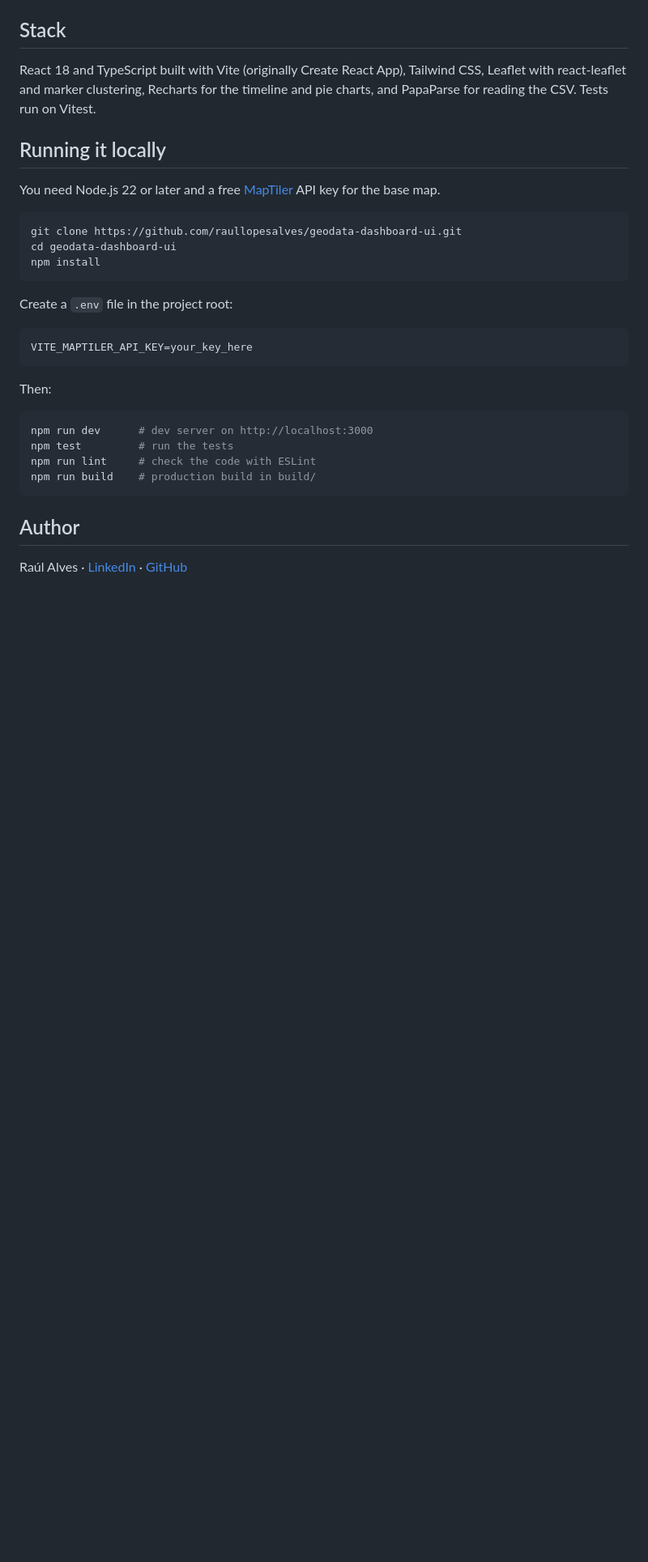
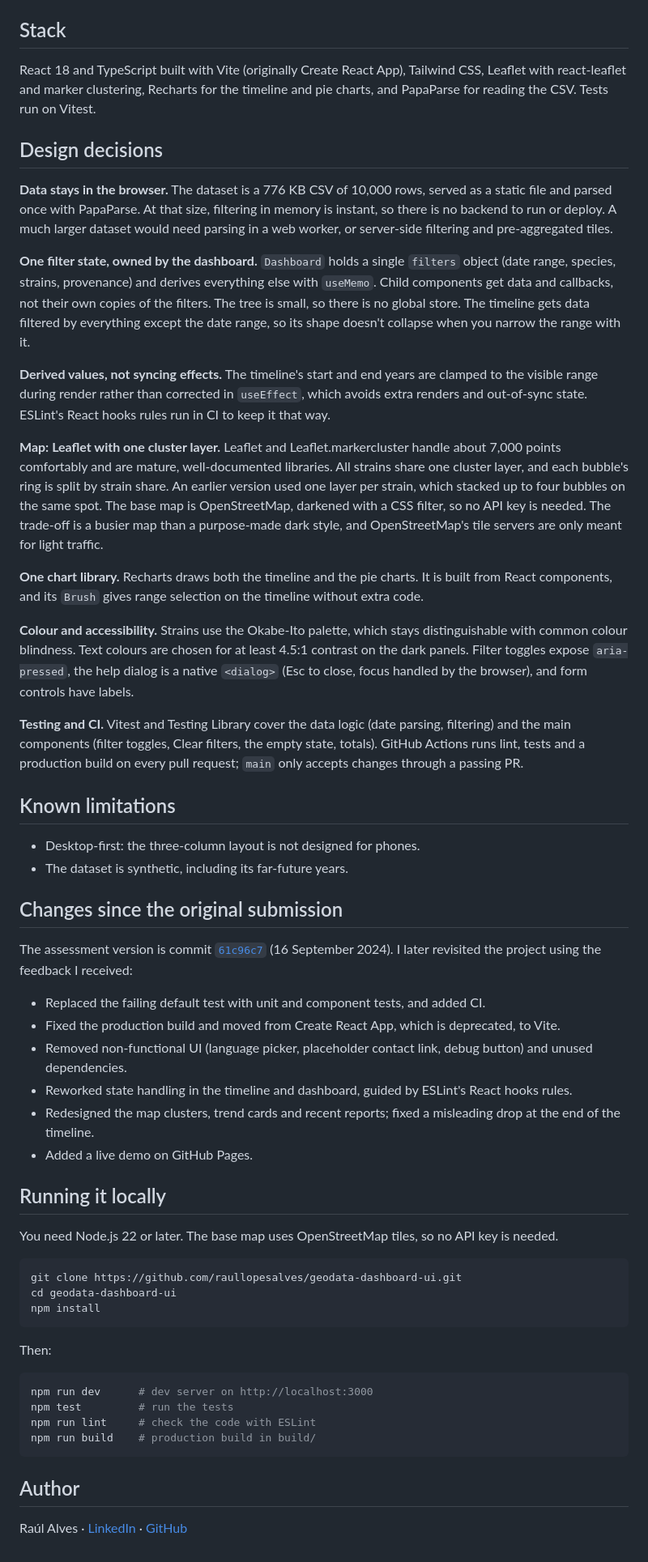
Before and after one commit to raullopesalves/geodata-dashboard-ui, a Markdown page: README.md, the part around one of its changes. Shown at 81% size. Drawn GitHub-style; blank space fills up the shorter version.

Commit message:
Explain design decisions and changes since the 2024 submission
- README: design decisions with their trade-offs, known limitations,
  and what changed since the original submission (commit 61c96c7)
- Map and setup notes updated for the key-free OpenStreetMap tiles
- Refreshed screenshots

````diff
--- a/README.md
+++ b/README.md
@@ -25,20 +25,46 @@ I built it in September 2024 as the technical assessment for a position at ETH Z
 
 React 18 and TypeScript built with Vite (originally Create React App), Tailwind CSS, Leaflet with react-leaflet and marker clustering, Recharts for the timeline and pie charts, and PapaParse for reading the CSV. Tests run on Vitest.
 
+## Design decisions
+
+**Data stays in the browser.** The dataset is a 776 KB CSV of 10,000 rows, served as a static file and parsed once with PapaParse. At that size, filtering in memory is instant, so there is no backend to run or deploy. A much larger dataset would need parsing in a web worker, or server-side filtering and pre-aggregated tiles.
+
+**One filter state, owned by the dashboard.** `Dashboard` holds a single `filters` object (date range, species, strains, provenance) and derives everything else with `useMemo`. Child components get data and callbacks, not their own copies of the filters. The tree is small, so there is no global store. The timeline gets data filtered by everything except the date range, so its shape doesn't collapse when you narrow the range with it.
+
+**Derived values, not syncing effects.** The timeline's start and end years are clamped to the visible range during render rather than corrected in `useEffect`, which avoids extra renders and out-of-sync state. ESLint's React hooks rules run in CI to keep it that way.
+
+**Map: Leaflet with one cluster layer.** Leaflet and Leaflet.markercluster handle about 7,000 points comfortably and are mature, well-documented libraries. All strains share one cluster layer, and each bubble's ring is split by strain share. An earlier version used one layer per strain, which stacked up to four bubbles on the same spot. The base map is OpenStreetMap, darkened with a CSS filter, so no API key is needed. The trade-off is a busier map than a purpose-made dark style, and OpenStreetMap's tile servers are only meant for light traffic.
+
+**One chart library.** Recharts draws both the timeline and the pie charts. It is built from React components, and its `Brush` gives range selection on the timeline without extra code.
+
+**Colour and accessibility.** Strains use the Okabe-Ito palette, which stays distinguishable with common colour blindness. Text colours are chosen for at least 4.5:1 contrast on the dark panels. Filter toggles expose `aria-pressed`, the help dialog is a native `<dialog>` (Esc to close, focus handled by the browser), and form controls have labels.
+
+**Testing and CI.** Vitest and Testing Library cover the data logic (date parsing, filtering) and the main components (filter toggles, Clear filters, the empty state, totals). GitHub Actions runs lint, tests and a production build on every pull request; `main` only accepts changes through a passing PR.
+
+## Known limitations
+
+- Desktop-first: the three-column layout is not designed for phones.
+- The dataset is synthetic, including its far-future years.
+
+## Changes since the original submission
+
+The assessment version is commit [`61c96c7`](https://github.com/raullopesalves/geodata-dashboard-ui/tree/61c96c7) (16 September 2024). I later revisited the project using the feedback I received:
+
+- Replaced the failing default test with unit and component tests, and added CI.
+- Fixed the production build and moved from Create React App, which is deprecated, to Vite.
+- Removed non-functional UI (language picker, placeholder contact link, debug button) and unused dependencies.
+- Reworked state handling in the timeline and dashboard, guided by ESLint's React hooks rules.
+- Redesigned the map clusters, trend cards and recent reports; fixed a misleading drop at the end of the timeline.
+- Added a live demo on GitHub Pages.
+
 ## Running it locally
 
-You need Node.js 22 or later and a free [MapTiler](https://www.maptiler.com/) API key for the base map.
+You need Node.js 22 or later. The base map uses OpenStreetMap tiles, so no API key is needed.
 
 ```bash
 git clone https://github.com/raullopesalves/geodata-dashboard-ui.git
 cd geodata-dashboard-ui
 npm install
-```
-
-Create a `.env` file in the project root:
-
-```
-VITE_MAPTILER_API_KEY=your_key_here
 ```
 
 Then:
````
Also changed, not shown: other parts of README.md (+1 -1 lines), docs/screenshots/dashboard-filtered.png, docs/screenshots/dashboard-overview.png.
